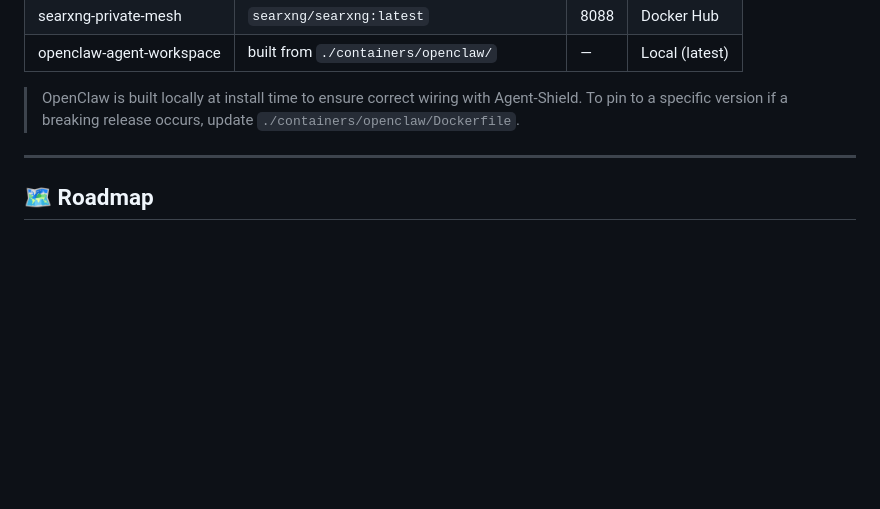
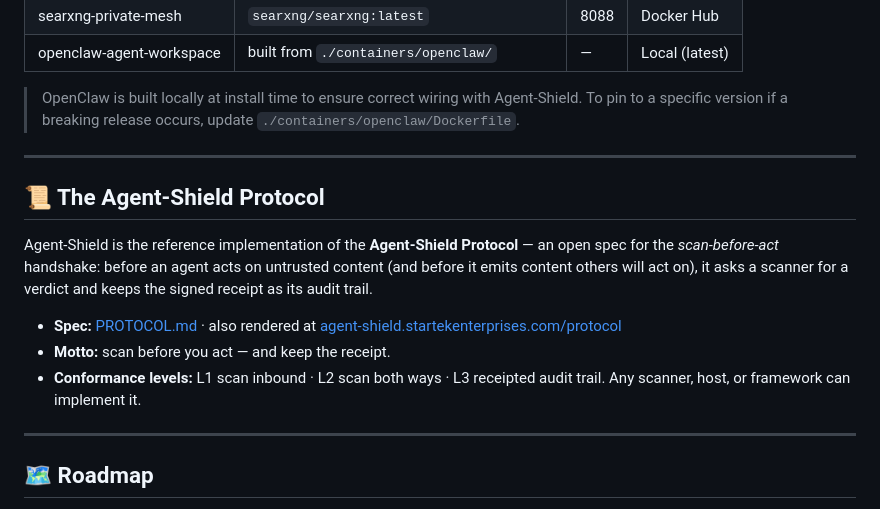
Before and after one commit to startekenterprises-ai/agent-shield, a Markdown page: README.md, the part around the change. GitHub-like rendering; blank space fills up the shorter version.

Commit message:
Link the Agent-Shield Protocol spec from the README

```diff
--- a/README.md
+++ b/README.md
@@ -255,6 +255,21 @@ pytest tests/test_core.py
 
 ---
 
+## 📜 The Agent-Shield Protocol
+
+Agent-Shield is the reference implementation of the **Agent-Shield Protocol** —
+an open spec for the *scan-before-act* handshake: before an agent acts on
+untrusted content (and before it emits content others will act on), it asks a
+scanner for a verdict and keeps the signed receipt as its audit trail.
+
+- **Spec:** [PROTOCOL.md](PROTOCOL.md) · also rendered at
+  [agent-shield.startekenterprises.com/protocol](https://agent-shield.startekenterprises.com/protocol)
+- **Motto:** scan before you act — and keep the receipt.
+- **Conformance levels:** L1 scan inbound · L2 scan both ways · L3 receipted
+  audit trail. Any scanner, host, or framework can implement it.
+
+---
+
 ## 🗺️ Roadmap
 
 > **v2 direction (Phase 0):** interception moves to model traffic via **Open WebUI Pipelines** (filter), decisions via **Ollama Tev1 decision models**; **OpenClaw is demoted from the core** — the proxy must inspect agents, not be one. The checked-off v1.x items above include aspirational claims being demolished or stubbed on the `phase-0-demolition` branch.
```
